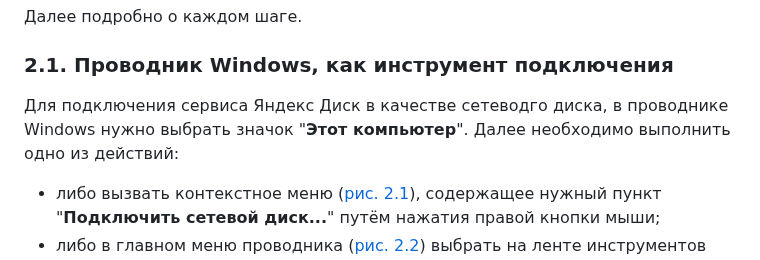
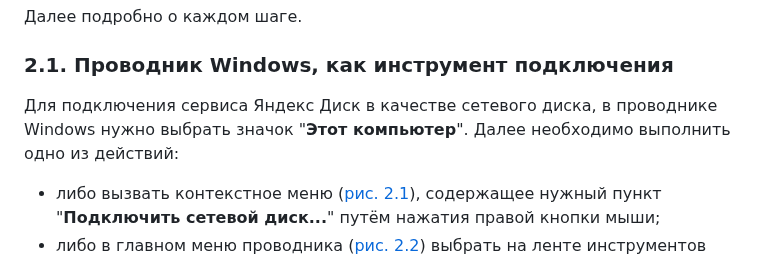
Before and after one commit to tsf-soft/django-test-1, a Markdown page: README.md, the part around the change. Rendered like a GitHub page.

```diff
--- a/README.md
+++ b/README.md
@@ -99,7 +99,7 @@ _<p>Рисунок 1.6. Хранение индивидуального паро
 
 <a name="chapt_21"></a>
 
-Для подключения сервиса Яндекс Диск в качестве сетеводго диска, в проводнике Windows нужно выбрать значок "**Этот компьютер**". Далее необходимо выполнить одно из действий:
+Для подключения сервиса Яндекс Диск в качестве сетевого диска, в проводнике Windows нужно выбрать значок "**Этот компьютер**". Далее необходимо выполнить одно из действий:
 - либо вызвать контекстное меню (<a href="#fig21">рис. 2.1</a>), содержащее нужный пункт  "**Подключить сетевой диск...**" путём нажатия правой кнопки мыши;
 - либо в главном меню проводника (<a href="#fig22">рис. 2.2</a>) выбрать на ленте инструментов элемент "**Подключить сетевой диск**".
 
```
